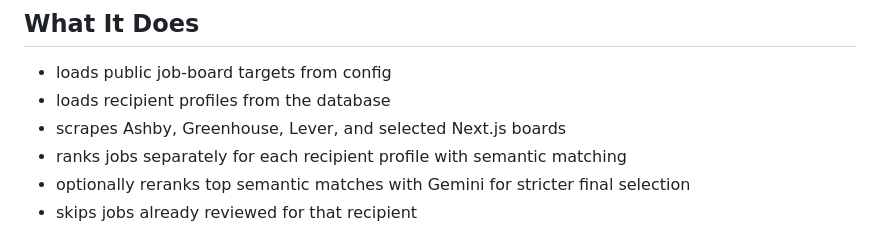
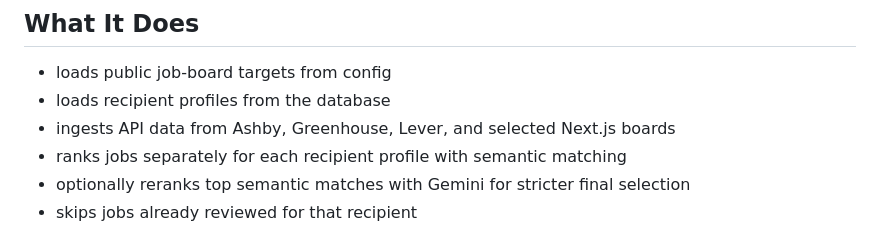
Before and after one commit to Grkritsovas/Job-Scraper, a Markdown page: README.md, the part around the change. Drawn GitHub-style.

Commit message:
clarify job collection process

```diff
--- a/README.md
+++ b/README.md
@@ -22,7 +22,7 @@ The intended scale is a small admin-run setup, roughly up to 8 recipients per ru
 
 - loads public job-board targets from config
 - loads recipient profiles from the database
-- scrapes Ashby, Greenhouse, Lever, and selected Next.js boards
+- ingests API data from Ashby, Greenhouse, Lever, and selected Next.js boards
 - ranks jobs separately for each recipient profile with semantic matching
 - optionally reranks top semantic matches with Gemini for stricter final selection
 - skips jobs already reviewed for that recipient
```
